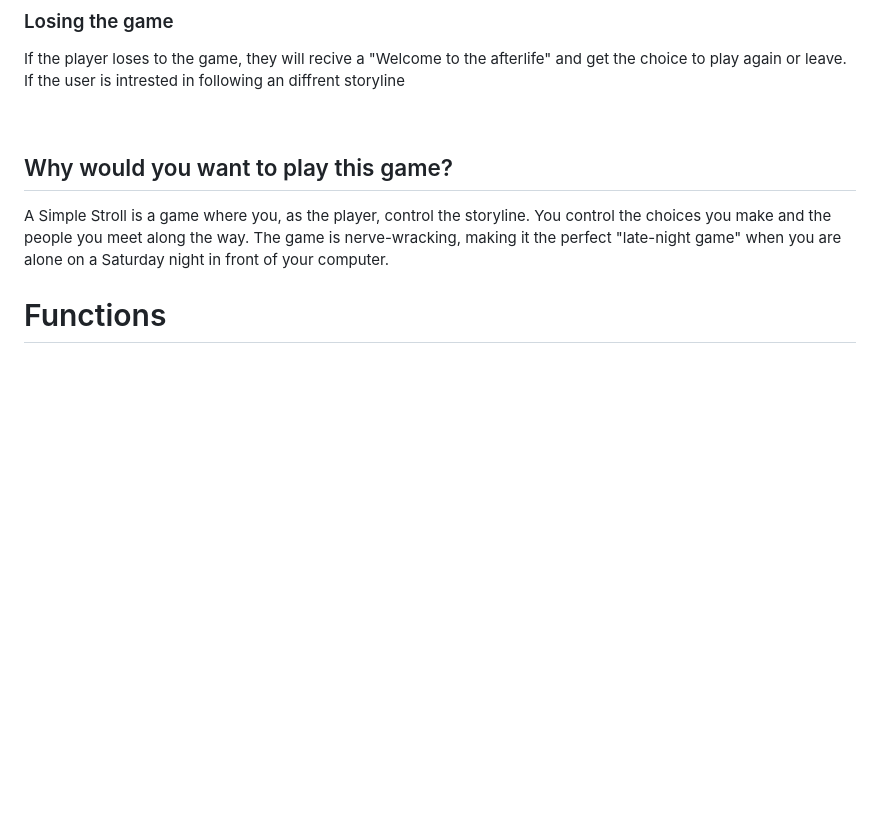
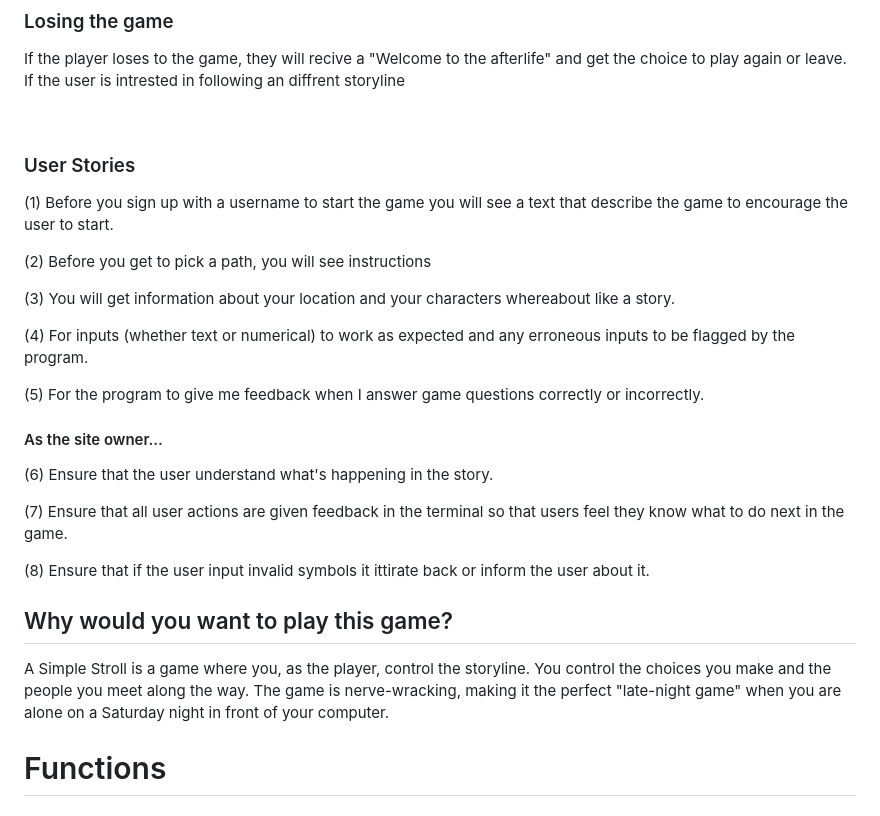
Before and after one commit to Philippos123/A-simple-stroll, a Markdown page: README.md, the part around the change. Drawn GitHub-style; folded sections open; blank space fills up the shorter version.

Commit message:
Adding more content to the README

```diff
--- a/README.md
+++ b/README.md
@@ -84,6 +84,26 @@ If the player loses to the game, they will recive a "Welcome to the afterlife" a
 
 </details><br>
 
+### User Stories
+(1) Before you sign up with a username to start the game you will see a text that describe the game to encourage the user to start.
+
+(2) Before you get to pick a path, you will see instructions
+
+(3) You will get information about your location and your characters whereabout like a story.
+
+(4) For inputs (whether text or numerical) to work as expected and any erroneous inputs to be flagged by the program.
+
+(5) For the program to give me feedback when I answer game questions correctly or incorrectly.
+
+#### As the site owner...
+(6) Ensure that the user understand what's happening in the story.
+
+(7) Ensure that all user actions are given feedback in the terminal so that users feel they know what to do next in the game.
+
+(8) Ensure that if the user input invalid symbols it ittirate back or inform the user about it.
+
+
+
 
 ## Why would you want to play this game?
 
```
